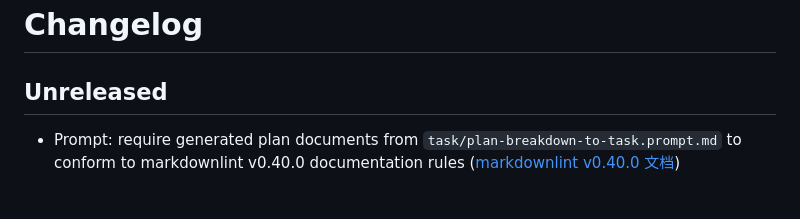
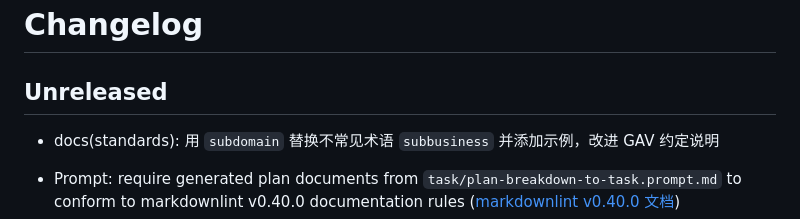
Before and after one commit to hailingu/llm-prompts, a Markdown page: CHANGELOG.md, the part around the change. Rendered like a GitHub page; blank space fills up the shorter version.

```diff
--- a/CHANGELOG.md
+++ b/CHANGELOG.md
@@ -1,6 +1,8 @@
 # Changelog
 
 ## Unreleased
+
+- docs(standards): 用 `subdomain` 替换不常见术语 `subbusiness` 并添加示例，改进 GAV 约定说明
 
 - Prompt: require generated plan documents from `task/plan-breakdown-to-task.prompt.md` to conform to markdownlint v0.40.0 documentation rules ([markdownlint v0.40.0 文档](https://github.com/DavidAnson/markdownlint/tree/v0.40.0/doc))
 - 修复 MD034（裸 URL）：将 `java-standards/alibaba-java-guidelines.md` 中的裸链接替换为 `[阿里巴巴 p3c 仓库](https://github.com/alibaba/p3c)`，并微调文档换行以符合规范
```
Also changed, not shown: java-standards/alibaba-java-guidelines.md (+1 -1 lines).
